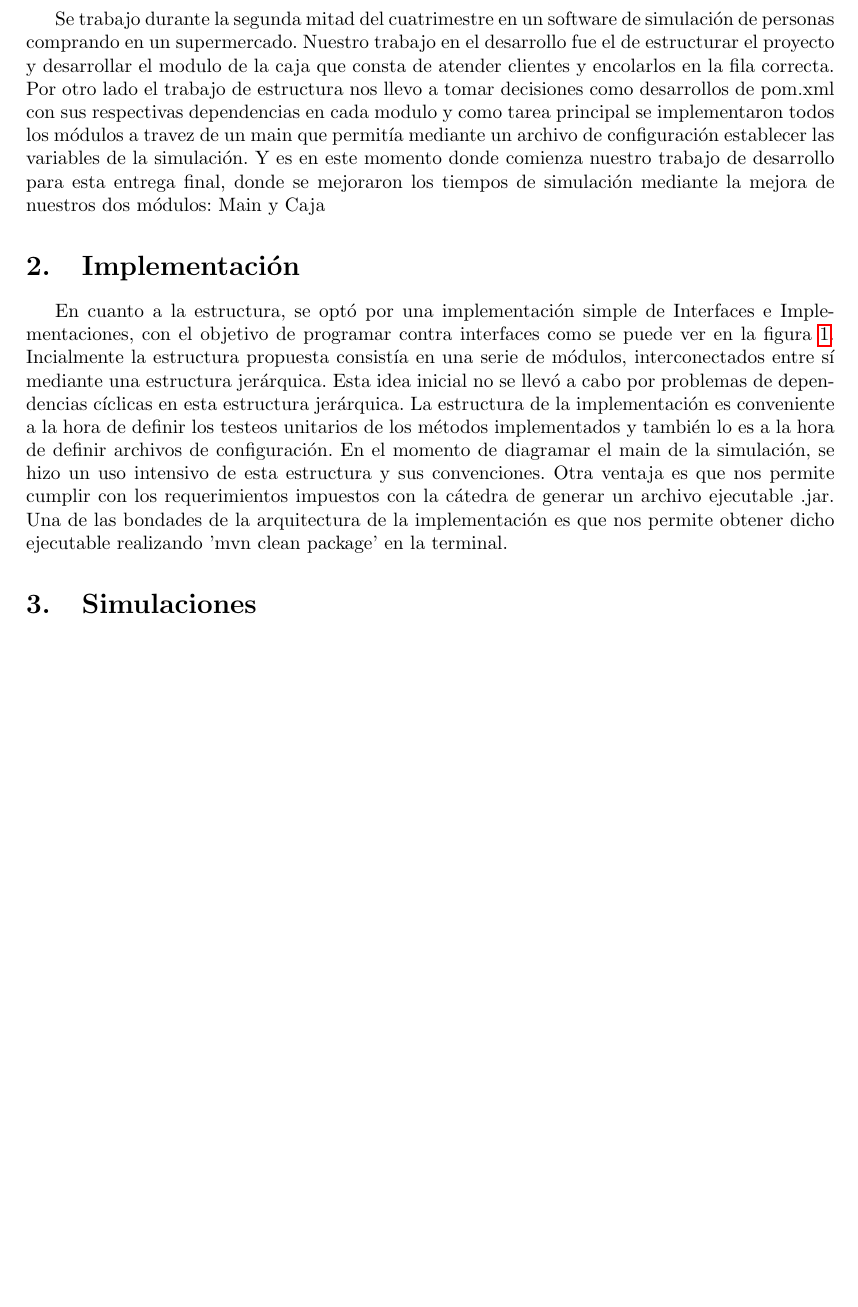
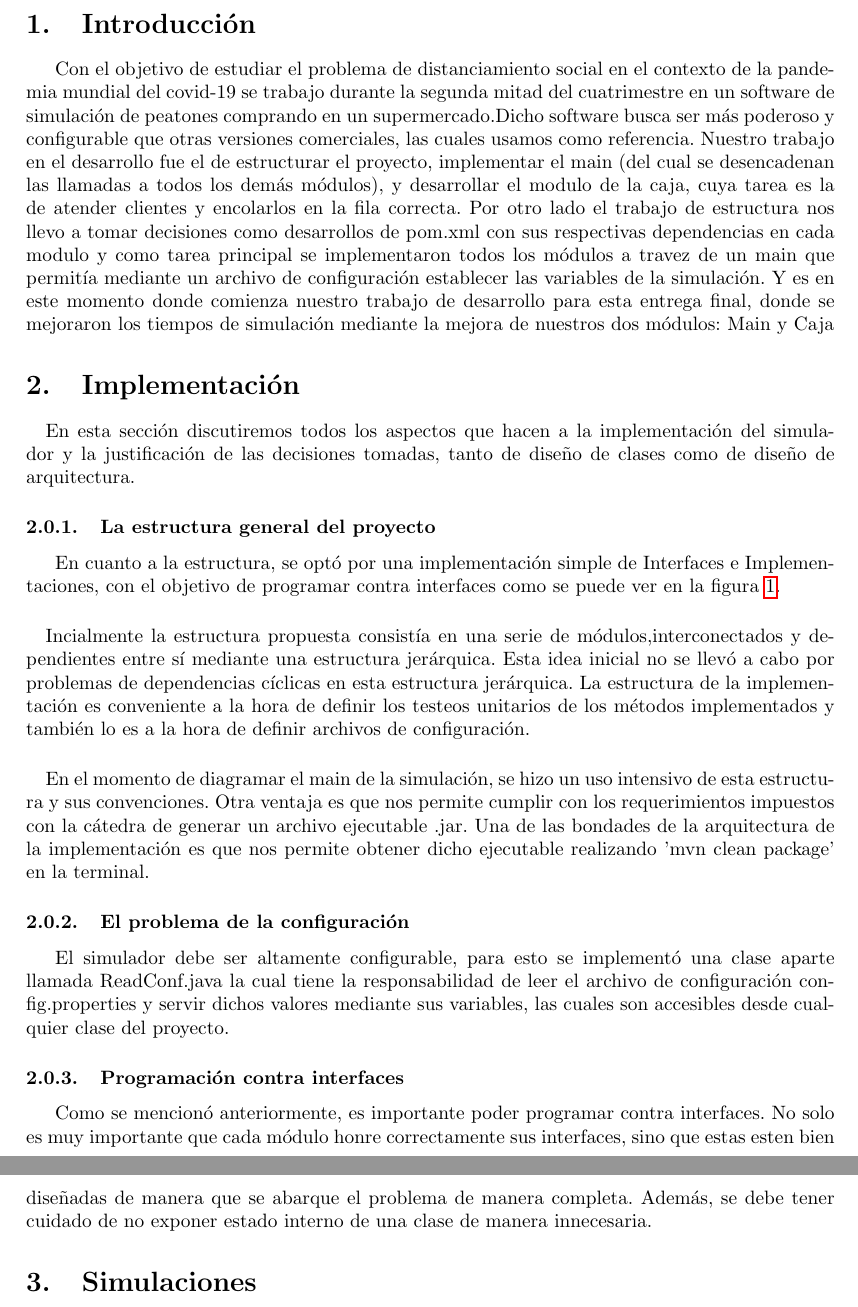
Before and after one commit to TomasBacigalupo/final, a LaTeX document (informe.tex): part of page 5 of 7 before the commit and two parts of pages 5 and 6 of 7 after it, the two joined at a grey line, cut at the place of the change, the shorter picture padded with empty space. Compiled offline with pdfLaTeX.

Commit message:
parrafos y subsecciones

```diff
--- a/informe.tex
+++ b/informe.tex
@@ -47,11 +47,30 @@
 \clearpage
 
 \section{Introducción}
-Se trabajo durante la segunda mitad del cuatrimestre en un software de simulación de personas comprando en un supermercado. Nuestro trabajo en el desarrollo fue el de estructurar el proyecto y desarrollar el modulo de la caja que consta de atender clientes y encolarlos en la fila correcta. Por otro lado el trabajo de estructura nos llevo a tomar decisiones como desarrollos de pom.xml con sus respectivas dependencias en cada modulo y como tarea principal se implementaron todos los módulos a travez de un main que permitía mediante un archivo de configuración establecer las variables de la simulación. Y es en este momento donde comienza nuestro trabajo de desarrollo para esta entrega final, donde se mejoraron los tiempos de simulación mediante la mejora de nuestros dos módulos: Main y Caja
+Con el objetivo de estudiar el problema de distanciamiento social en el contexto de la pandemia mundial del covid-19 se trabajo durante la segunda mitad del cuatrimestre en un software de simulación de peatones comprando en un supermercado.Dicho software busca ser más poderoso y configurable que otras versiones comerciales, las cuales usamos como referencia. Nuestro trabajo en el desarrollo fue el de estructurar el proyecto, implementar el main (del cual se desencadenan las llamadas a todos los demás módulos),  y desarrollar el modulo de la caja, cuya tarea es la  de atender clientes y encolarlos en la fila correcta. Por otro lado el trabajo de estructura nos llevo a tomar decisiones como desarrollos de pom.xml con sus respectivas dependencias en cada modulo y como tarea principal se implementaron todos los módulos a travez de un main que permitía mediante un archivo de configuración establecer las variables de la simulación. Y es en este momento donde comienza nuestro trabajo de desarrollo para esta entrega final, donde se mejoraron los tiempos de simulación mediante la mejora de nuestros dos módulos: Main y Caja
 
 \section{Implementación}
-En cuanto a la estructura, se optó por una implementación simple de Interfaces e Implementaciones, con el objetivo de programar contra interfaces como se puede ver en la figura \ref{grafico}. Incialmente la estructura propuesta consistía en una serie de módulos,
-interconectados entre sí mediante una estructura jerárquica. Esta idea inicial no se llevó a cabo por problemas de dependencias cíclicas en esta estructura jerárquica. La estructura de la implementación es conveniente a la hora de definir los testeos unitarios de los métodos implementados y también lo es a la hora de definir archivos de configuración. En el momento de diagramar el main de la simulación, se hizo un uso intensivo de esta estructura y sus convenciones. Otra ventaja es que nos permite cumplir con los requerimientos impuestos con la cátedra de generar un archivo ejecutable .jar. Una de las bondades de la arquitectura de la implementación es que nos permite obtener dicho ejecutable realizando 'mvn clean package' en la terminal.
+
+\paragraph{}
+En esta sección discutiremos todos los aspectos que hacen a la implementación del simulador y la justificación de las decisiones tomadas, tanto de diseño de clases como de diseño de arquitectura.
+
+\subsubsection{La estructura general del proyecto}
+
+En cuanto a la estructura, se optó por una implementación simple de Interfaces e Implementaciones, con el objetivo de programar contra interfaces como se puede ver en la figura \ref{grafico}.
+
+\paragraph{}
+Incialmente la estructura propuesta consistía en una serie de módulos,interconectados y dependientes entre sí mediante una estructura jerárquica. Esta idea inicial no se llevó a cabo por problemas de dependencias cíclicas en esta estructura jerárquica. La estructura de la implementación es conveniente a la hora de definir los testeos unitarios de los métodos implementados y también lo es a la hora de definir archivos de configuración.
+
+\paragraph{}
+En el momento de diagramar el main de la simulación, se hizo un uso intensivo de esta estructura y sus convenciones. Otra ventaja es que nos permite cumplir con los requerimientos impuestos con la cátedra de generar un archivo ejecutable .jar. Una de las bondades de la arquitectura de la implementación es que nos permite obtener dicho ejecutable realizando 'mvn clean package' en la terminal.
+
+\subsubsection{El problema de la configuración}
+
+El simulador debe ser altamente configurable, para esto se implementó una clase aparte llamada ReadConf.java la cual tiene la responsabilidad de leer el archivo de configuración config.properties y servir dichos valores mediante sus variables, las cuales son accesibles desde cualquier clase del proyecto.
+
+\subsubsection{Programación contra interfaces}
+
+Como se mencionó anteriormente, es importante poder programar contra interfaces. No solo es muy importante que cada módulo honre correctamente sus interfaces, sino que estas esten bien diseñadas de manera que se abarque el problema de manera completa. Además, se debe tener cuidado de no exponer estado interno de una clase de manera innecesaria.
 
 
 
```
